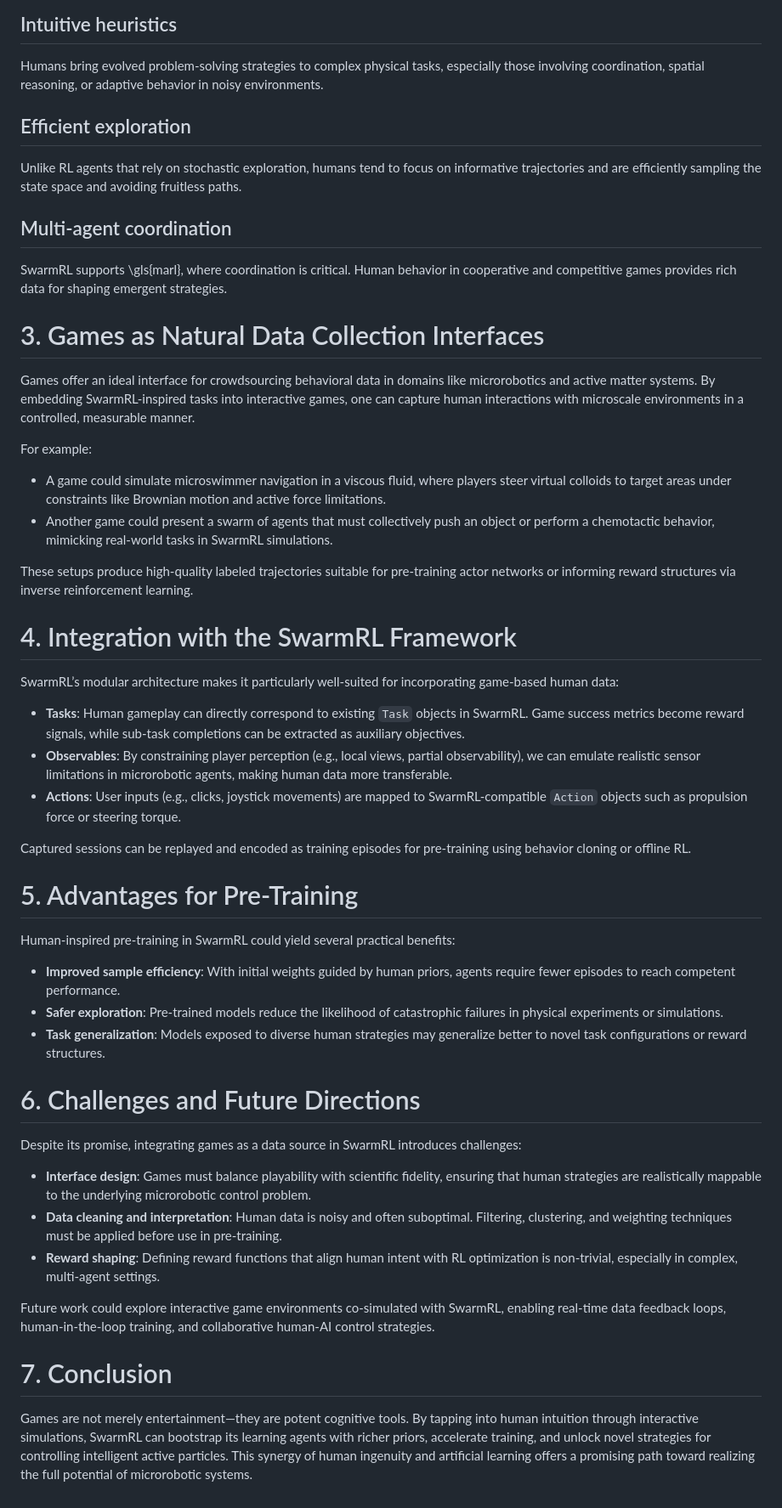
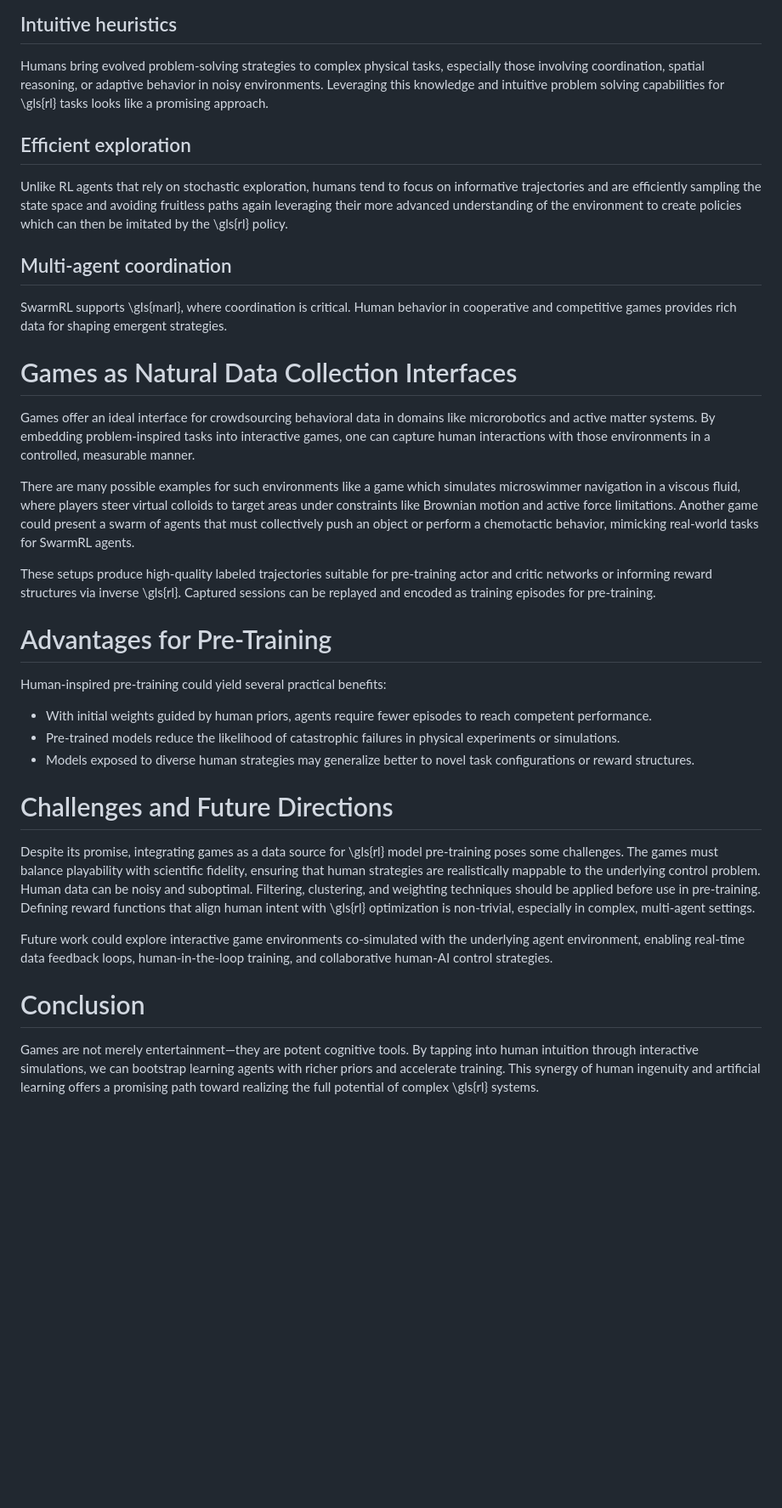
Before and after one commit to Sekuraz/for2, a Markdown page: out/chapters/introduction.md, the part around the change. Shown: that part at 85% size. Drawn GitHub-style; blank space fills up the shorter version.

Commit message:
New chapter

```diff
--- a/out/chapters/introduction.md
+++ b/out/chapters/introduction.md
@@ -15,54 +15,49 @@ Human demonstrations, particularly when embedded in game-like environments, can
 ## Intuitive heuristics
 Humans bring evolved problem-solving strategies to complex physical tasks, especially those involving coordination,
 spatial reasoning, or adaptive behavior in noisy environments.
+Leveraging this knowledge and intuitive problem solving capabilities for \gls{rl} tasks looks like a promising approach.
 
 ## Efficient exploration
 Unlike RL agents that rely on stochastic exploration, humans tend to focus on informative trajectories and are efficiently sampling
-the state space and avoiding fruitless paths.
+the state space and avoiding fruitless paths again leveraging their more advanced understanding of the environment to create policies which can then be imitated by the \gls{rl} policy.
 
 ## Multi-agent coordination
 SwarmRL supports \gls{marl}, where coordination is critical.
 Human behavior in cooperative and competitive games provides rich data for shaping emergent strategies.
 
-# 3. Games as Natural Data Collection Interfaces
+# Games as Natural Data Collection Interfaces
 
-Games offer an ideal interface for crowdsourcing behavioral data in domains like microrobotics and active matter systems. By embedding SwarmRL-inspired tasks into interactive games, one can capture human interactions with microscale environments in a controlled, measurable manner.
+Games offer an ideal interface for crowdsourcing behavioral data in domains like microrobotics and active matter systems.
+By embedding problem-inspired tasks into interactive games, one can capture human interactions with those environments in a controlled, measurable manner.
 
-For example:
+There are many possible examples for such environments like a game which simulates microswimmer navigation in a viscous fluid,
+where players steer virtual colloids to target areas under constraints like Brownian motion and active force limitations.
+Another game could present a swarm of agents that must collectively push an object or perform a chemotactic behavior, mimicking real-world tasks for SwarmRL agents.
 
-* A game could simulate microswimmer navigation in a viscous fluid, where players steer virtual colloids to target areas under constraints like Brownian motion and active force limitations.
-* Another game could present a swarm of agents that must collectively push an object or perform a chemotactic behavior, mimicking real-world tasks in SwarmRL simulations.
+These setups produce high-quality labeled trajectories suitable for pre-training actor and critic networks or informing reward structures via inverse \gls{rl}.
+Captured sessions can be replayed and encoded as training episodes for pre-training.
 
-These setups produce high-quality labeled trajectories suitable for pre-training actor networks or informing reward structures via inverse reinforcement learning.
+# Advantages for Pre-Training
 
-# 4. Integration with the SwarmRL Framework
+Human-inspired pre-training could yield several practical benefits:
 
-SwarmRL’s modular architecture makes it particularly well-suited for incorporating game-based human data:
+- With initial weights guided by human priors, agents require fewer episodes to reach competent performance.
+- Pre-trained models reduce the likelihood of catastrophic failures in physical experiments or simulations.
+- Models exposed to diverse human strategies may generalize better to novel task configurations or reward structures.
 
-* **Tasks**: Human gameplay can directly correspond to existing `Task` objects in SwarmRL. Game success metrics become reward signals, while sub-task completions can be extracted as auxiliary objectives.
-* **Observables**: By constraining player perception (e.g., local views, partial observability), we can emulate realistic sensor limitations in microrobotic agents, making human data more transferable.
-* **Actions**: User inputs (e.g., clicks, joystick movements) are mapped to SwarmRL-compatible `Action` objects such as propulsion force or steering torque.
+# Challenges and Future Directions
 
-Captured sessions can be replayed and encoded as training episodes for pre-training using behavior cloning or offline RL.
+Despite its promise, integrating games as a data source for \gls{rl} model pre-training poses some challenges.
+The games must balance playability with scientific fidelity, ensuring that human strategies are realistically mappable to the underlying control problem.
+Human data can be noisy and suboptimal. Filtering, clustering, and weighting techniques should be applied before use in pre-training.
+Defining reward functions that align human intent with \gls{rl} optimization is non-trivial, especially in complex, multi-agent settings.
 
-# 5. Advantages for Pre-Training
+Future work could explore interactive game environments co-simulated with the underlying agent environment,
+enabling real-time data feedback loops, human-in-the-loop training, and collaborative human-AI control strategies.
 
-Human-inspired pre-training in SwarmRL could yield several practical benefits:
 
-* **Improved sample efficiency**: With initial weights guided by human priors, agents require fewer episodes to reach competent performance.
-* **Safer exploration**: Pre-trained models reduce the likelihood of catastrophic failures in physical experiments or simulations.
-* **Task generalization**: Models exposed to diverse human strategies may generalize better to novel task configurations or reward structures.
+# Conclusion
 
-# 6. Challenges and Future Directions
-
-Despite its promise, integrating games as a data source in SwarmRL introduces challenges:
-
-* **Interface design**: Games must balance playability with scientific fidelity, ensuring that human strategies are realistically mappable to the underlying microrobotic control problem.
-* **Data cleaning and interpretation**: Human data is noisy and often suboptimal. Filtering, clustering, and weighting techniques must be applied before use in pre-training.
-* **Reward shaping**: Defining reward functions that align human intent with RL optimization is non-trivial, especially in complex, multi-agent settings.
-
-Future work could explore interactive game environments co-simulated with SwarmRL, enabling real-time data feedback loops, human-in-the-loop training, and collaborative human-AI control strategies.
-
-# 7. Conclusion
-
-Games are not merely entertainment—they are potent cognitive tools. By tapping into human intuition through interactive simulations, SwarmRL can bootstrap its learning agents with richer priors, accelerate training, and unlock novel strategies for controlling intelligent active particles. This synergy of human ingenuity and artificial learning offers a promising path toward realizing the full potential of microrobotic systems.
+Games are not merely entertainment—they are potent cognitive tools.
+By tapping into human intuition through interactive simulations, we can bootstrap learning agents with richer priors and accelerate training.
+This synergy of human ingenuity and artificial learning offers a promising path toward realizing the full potential of complex \gls{rl} systems.
```
Also changed, not shown: out/chapters/related_work.md (deleted, +0 -204 lines), out/chapters/this_work.md (added, +41 -0 lines).
